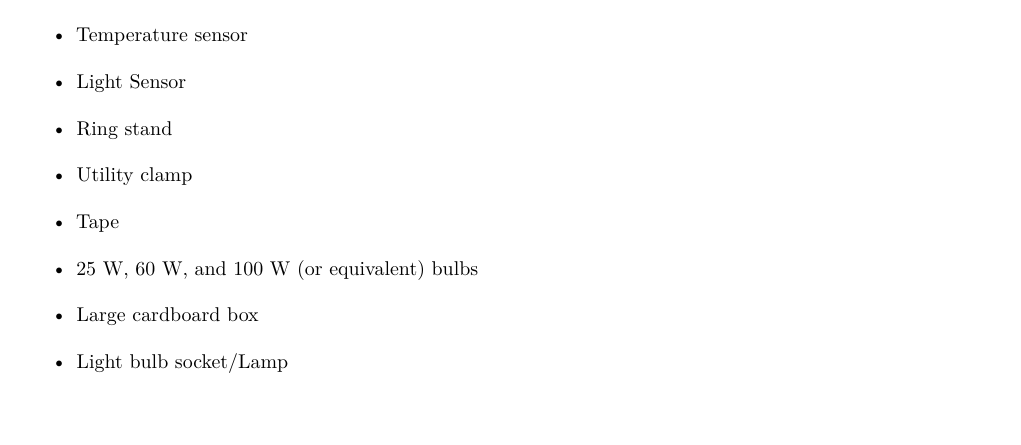
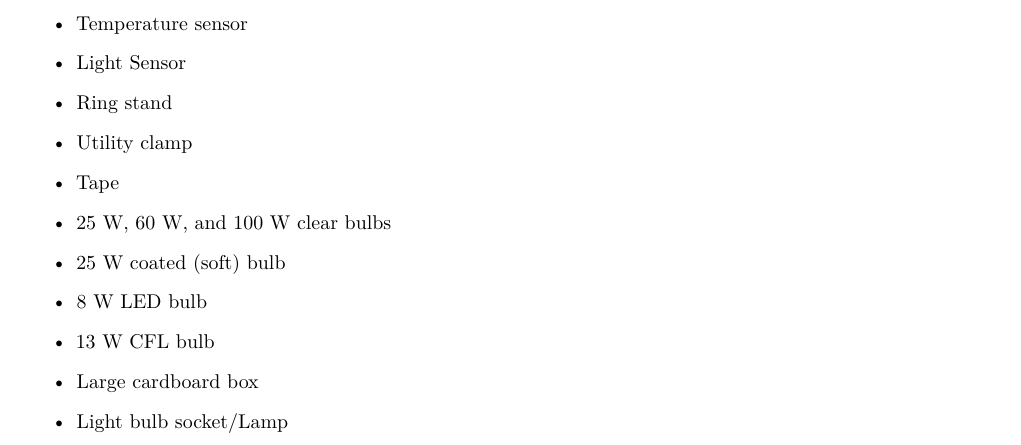
Before and after one commit to RichmondPhysics/123, a LaTeX document (manual_separate/01. Renewable Energy/renewable_important.tex): part of page 2 of 8, cut so that both start at the same text. Compiled offline with pdfLaTeX.

Commit message:
Changed list of bulbs of lab 1

```diff
--- a/manual_separate/01. Renewable Energy/renewable_important.tex
+++ b/manual_separate/01. Renewable Energy/renewable_important.tex
@@ -67,7 +67,10 @@ In this experiment, you will examine how a light bulb converts electrical energy
 \item Ring stand
 \item Utility clamp
 \item Tape
-\item 25 W, 60 W, and 100 W (or equivalent) bulbs
+\item 25 W, 60 W, and 100 W clear bulbs
+\item 25 W coated (soft) bulb
+\item 8 W LED bulb
+\item 13 W CFL bulb
 \item Large cardboard box
 \item Light bulb socket/Lamp
 \end{itemize}
```
Also changed, not shown: manual_separate/03. Energy Audit/energy_audit.tex (+10 -2 lines), manual_separate/01. Renewable Energy/renewable_important.pdf, manual_separate/03. Energy Audit/energy_audit.pdf, manual_separate/01. Renewable Energy/renewable_important.tex (2 more changed lines), 4 other files.
